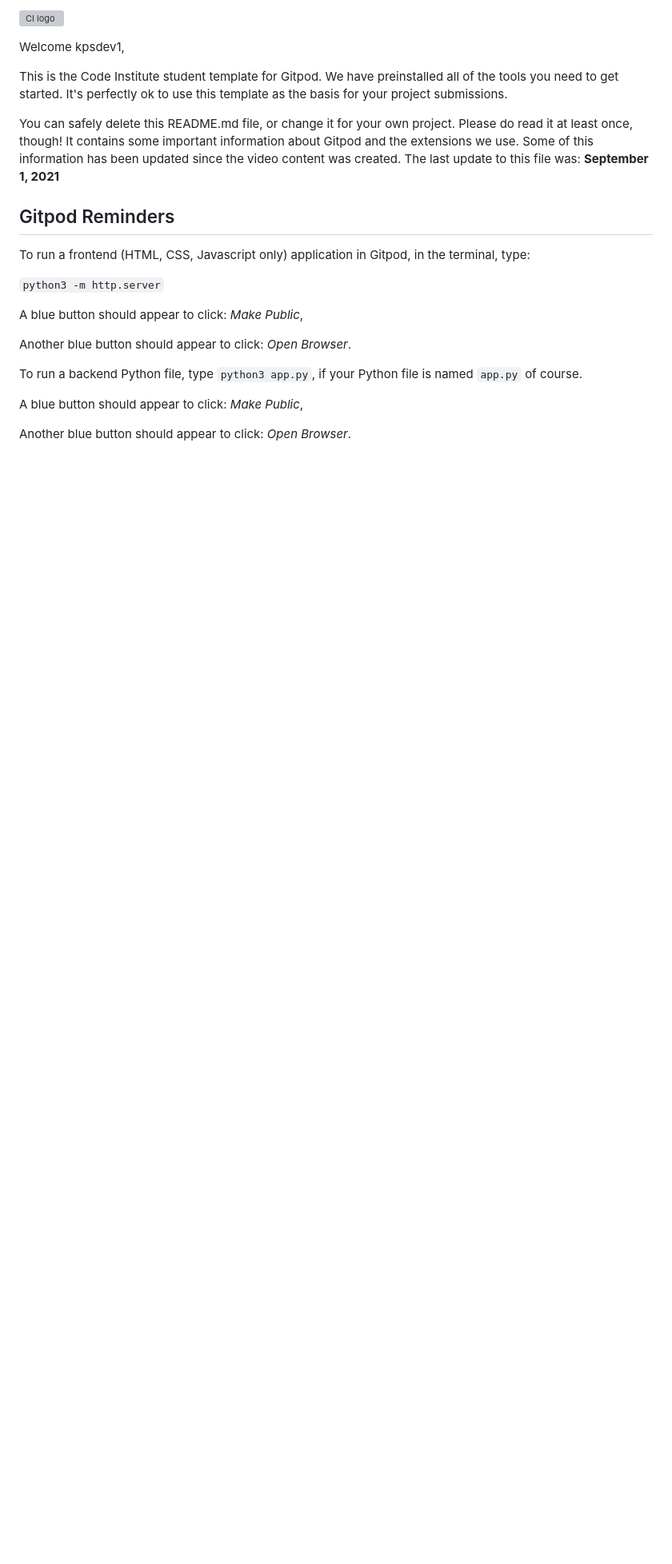
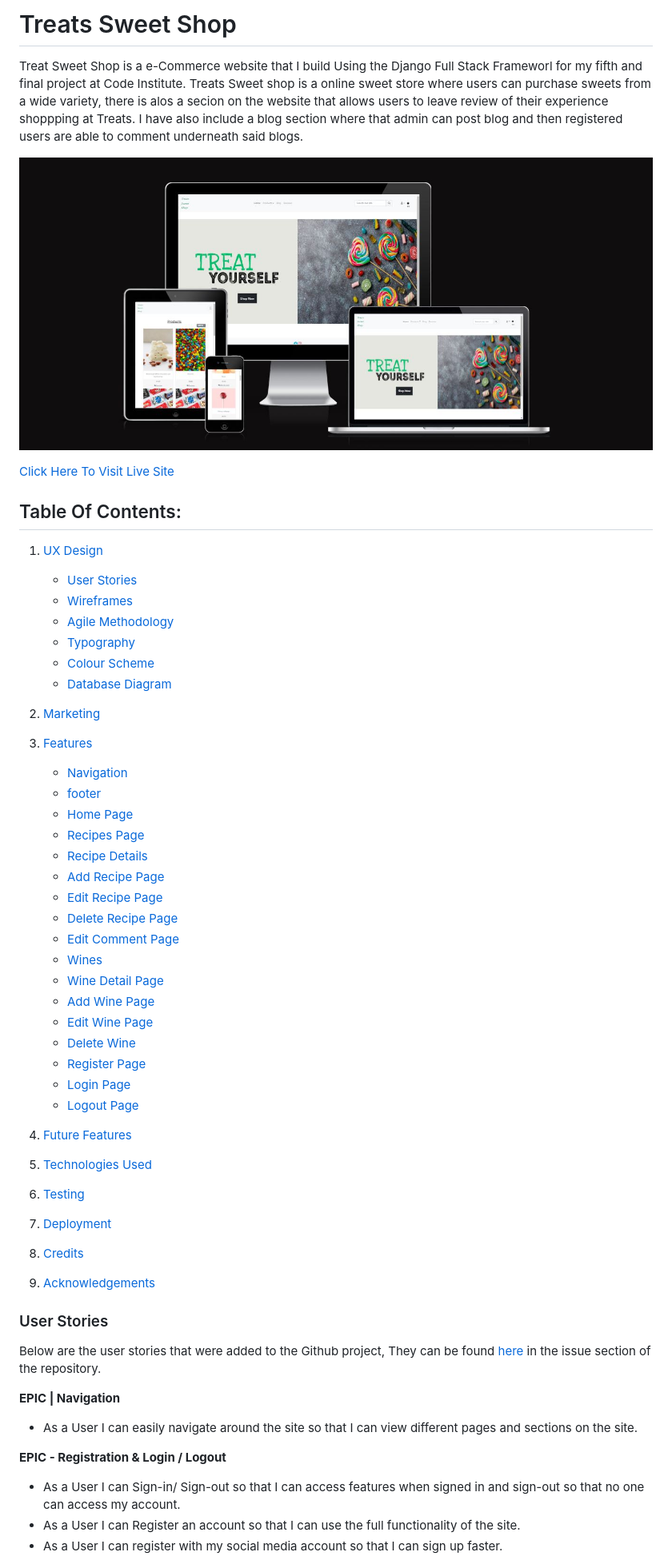
Before and after one commit to kpsdev1/Treats-Sweet-Shop, a Markdown page: README.md, the part around the change printed below. Shown: that part at 80% size. GitHub-like rendering; pictures changed too: readme-docs/images/amiresponsive.jpg (added); blank space fills up the shorter version; grey boxes are pictures that could not be loaded.

Commit message:
start of readme

```diff
--- a/README.md
+++ b/README.md
@@ -1,24 +1,58 @@
-![CI logo](https://codeinstitute.s3.amazonaws.com/fullstack/ci_logo_small.png)
+# Treats Sweet Shop
+Treat Sweet Shop is a e-Commerce website that I build Using the Django Full Stack Frameworl for my fifth and final project at Code Institute.
+Treats Sweet shop is a online sweet store where users can purchase sweets from a wide variety, there is alos a secion on the website that allows users to leave review of their experience shoppping at Treats. I have also include a blog section where that admin can post blog and then registered users are able to comment underneath said blogs.
 
-Welcome kpsdev1,
+![Am i responsive image](readme-docs/images/amiresponsive.jpg)
 
-This is the Code Institute student template for Gitpod. We have preinstalled all of the tools you need to get started. It's perfectly ok to use this template as the basis for your project submissions.
+[Click Here To Visit Live Site](https://treats-sweet-shop.herokuapp.com/)
 
-You can safely delete this README.md file, or change it for your own project. Please do read it at least once, though! It contains some important information about Gitpod and the extensions we use. Some of this information has been updated since the video content was created. The last update to this file was: **September 1, 2021**
+## Table Of Contents:
+1. [UX Design](#ux-design)
+    * [User Stories](#user-stories)
+    * [Wireframes](#wireframes)
+    * [Agile Methodology](#agile-methodology)
+    * [Typography](#typography)
+    * [Colour Scheme](#colour-scheme)
+    * [Database Diagram](#database-diagram)
 
-## Gitpod Reminders
+3. [Marketing](#marketing)
 
-To run a frontend (HTML, CSS, Javascript only) application in Gitpod, in the terminal, type:
+2. [Features](#features)
+    * [Navigation](#Navigation-bar)
+    * [footer](#footer)
+    * [Home Page](#home-page)
+    * [Recipes Page](#recipes-page)
+    * [Recipe Details](#recipe-details)
+    * [Add Recipe Page](#add-recipe-page)
+    * [Edit Recipe Page](#edit-recipe-page)
+    * [Delete Recipe Page](#delete-recipe)
+    * [Edit Comment Page](#edit-comment-page)
+    * [Wines](#wines-page)
+    * [Wine Detail Page](#wine-details-page)
+    * [Add Wine Page](#add-wine-page)
+    * [Edit Wine Page](#edit-wine-page)
+    * [Delete Wine](#delete-wine)
+    * [Register Page](#register-page)
+    * [Login Page](#login-page)
+    * [Logout Page](#logout-page)
 
-`python3 -m http.server`
+3. [Future Features](#future-features)
+4. [Technologies Used](#technologies-used)
+5. [Testing](#testing)
+6. [Deployment](#deployment)
+7. [Credits](#credits)
+8. [Acknowledgements](#acknowledgements)
 
-A blue button should appear to click: _Make Public_,
 
-Another blue button should appear to click: _Open Browser_.
+### User Stories
+Below are the user stories that were added to the Github project, They can be found [here](https://github.com/kpsdev1/Treats-Sweet-Shop/issues) in the issue section of the repository.
 
-To run a backend Python file, type `python3 app.py`, if your Python file is named `app.py` of course.
+**EPIC | Navigation**
+- As a User I can easily navigate around the site so that I can view different pages and sections on the site.
 
-A blue button should appear to click: _Make Public_,
 
-Another blue button should appear to click: _Open Browser_.
+**EPIC - Registration & Login / Logout**
+- As a User I can Sign-in/ Sign-out so that I can access features when signed in and sign-out so that no one can access my account.
+- As a User I can Register an account so that I can use the full functionality of the site.
+- As a User I can register with my social media account so that I can sign up faster.
 
```
Also changed, not shown: other parts of README.md (+15 -81 lines), 8 other files.
